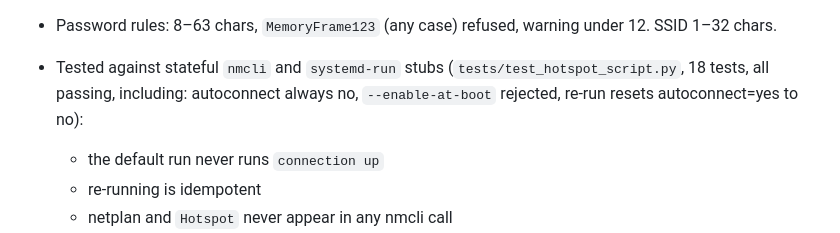
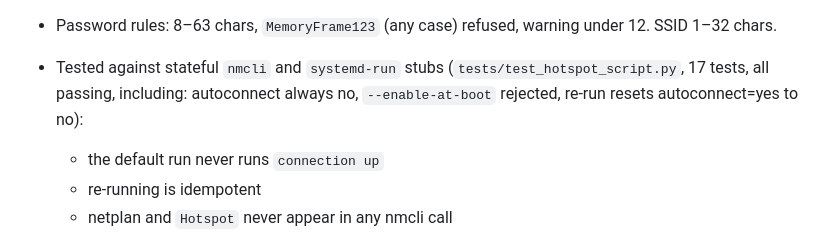
Before and after one commit to Cover100/MemoryFrame, a Markdown page: docs/runbooks/MF-04-MF-09-pi-runbook.md, the part around the change. GitHub-like rendering.

Commit message:
docs: fix hotspot test count in runbook

```diff
--- a/docs/runbooks/MF-04-MF-09-pi-runbook.md
+++ b/docs/runbooks/MF-04-MF-09-pi-runbook.md
@@ -221,7 +221,7 @@ Also note: netplan-generated profiles on trixie are backed by `/etc/netplan/*.ya
 - `--enable-at-boot` is **rejected** (exit 2, "not supported: the hotspot is manual only"). Every run sets `connection.autoconnect no`, including when an existing profile is updated, so a profile left with autoconnect=yes by the old script is reset to `no`. `autoconnect-priority` is -10.
 - `./deploy/hotspot.sh --rollback`: `nmcli connection down MemoryFrame-hotspot` (if present), `nmcli connection delete MemoryFrame-hotspot`, then `nmcli device connect wlan0` (NM picks its best autoconnect profile, i.e. the home Wi-Fi). It no longer touches `Hotspot` or any other profile.
 - Password rules: 8–63 chars, `MemoryFrame123` (any case) refused, warning under 12. SSID 1–32 chars.
-- Tested against stateful `nmcli` and `systemd-run` stubs (`tests/test_hotspot_script.py`, 18 tests, all passing, including: autoconnect always no, `--enable-at-boot` rejected, re-run resets autoconnect=yes to no):
+- Tested against stateful `nmcli` and `systemd-run` stubs (`tests/test_hotspot_script.py`, 17 tests, all passing, including: autoconnect always no, `--enable-at-boot` rejected, re-run resets autoconnect=yes to no):
   - the default run never runs `connection up`
   - re-running is idempotent
   - netplan and `Hotspot` never appear in any nmcli call
```
